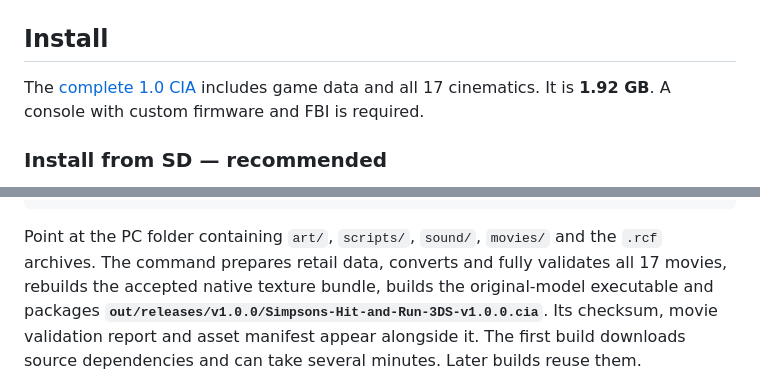
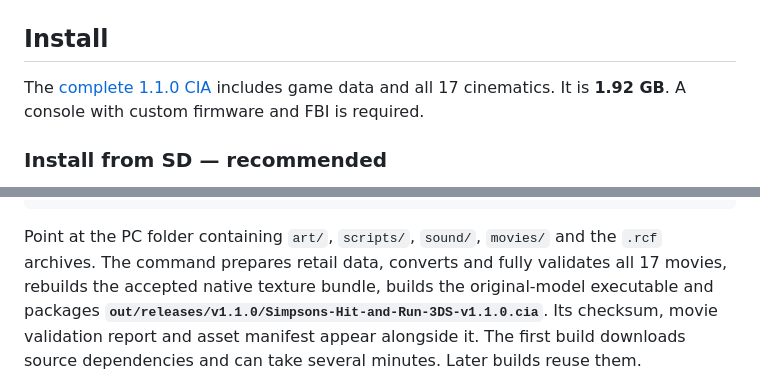
Before and after one commit to AlexMolina08/The-Simpsons-Hit-and-Run-O3DS, a Markdown page: README.md, 2 parts joined by grey strips. GitHub-like rendering.

```diff
--- a/README.md
+++ b/README.md
@@ -44,7 +44,7 @@ These are emulator captures, not measurements of console performance.
 
 ## Install
 
-The [complete 1.0 CIA](https://github.com/AlexMolina08/The-Simpsons-Hit-and-Run-O3DS/releases/download/v1.0.0/Simpsons-Hit-and-Run-3DS-v1.0.0.cia) includes game data and all 17 cinematics.
+The [complete 1.1.0 CIA](https://github.com/AlexMolina08/The-Simpsons-Hit-and-Run-O3DS/releases/download/v1.1.0/Simpsons-Hit-and-Run-3DS-v1.1.0.cia) includes game data and all 17 cinematics.
 It is **1.92 GB**. A console with custom firmware and FBI is required.
 
 ### Install from SD — recommended
@@ -112,7 +112,7 @@ python3 tools/3ds/make_cia.py "/path/to/PC game"
 Point at the PC folder containing `art/`, `scripts/`, `sound/`, `movies/` and the
 `.rcf` archives. The command prepares retail data, converts and fully validates all 17 movies,
 rebuilds the accepted native texture bundle, builds the original-model executable
-and packages **`out/releases/v1.0.0/Simpsons-Hit-and-Run-3DS-v1.0.0.cia`**.
+and packages **`out/releases/v1.1.0/Simpsons-Hit-and-Run-3DS-v1.1.0.cia`**.
 Its checksum, movie validation report and asset manifest appear alongside it.
 The first build downloads source dependencies and can take several minutes. Later builds reuse them.
 
```
Also changed, not shown: other parts of README.md (+12 -6 lines), docs/OLD3DS.md (+8 -8 lines), images/cia-install-qr.png, 2 other files.
